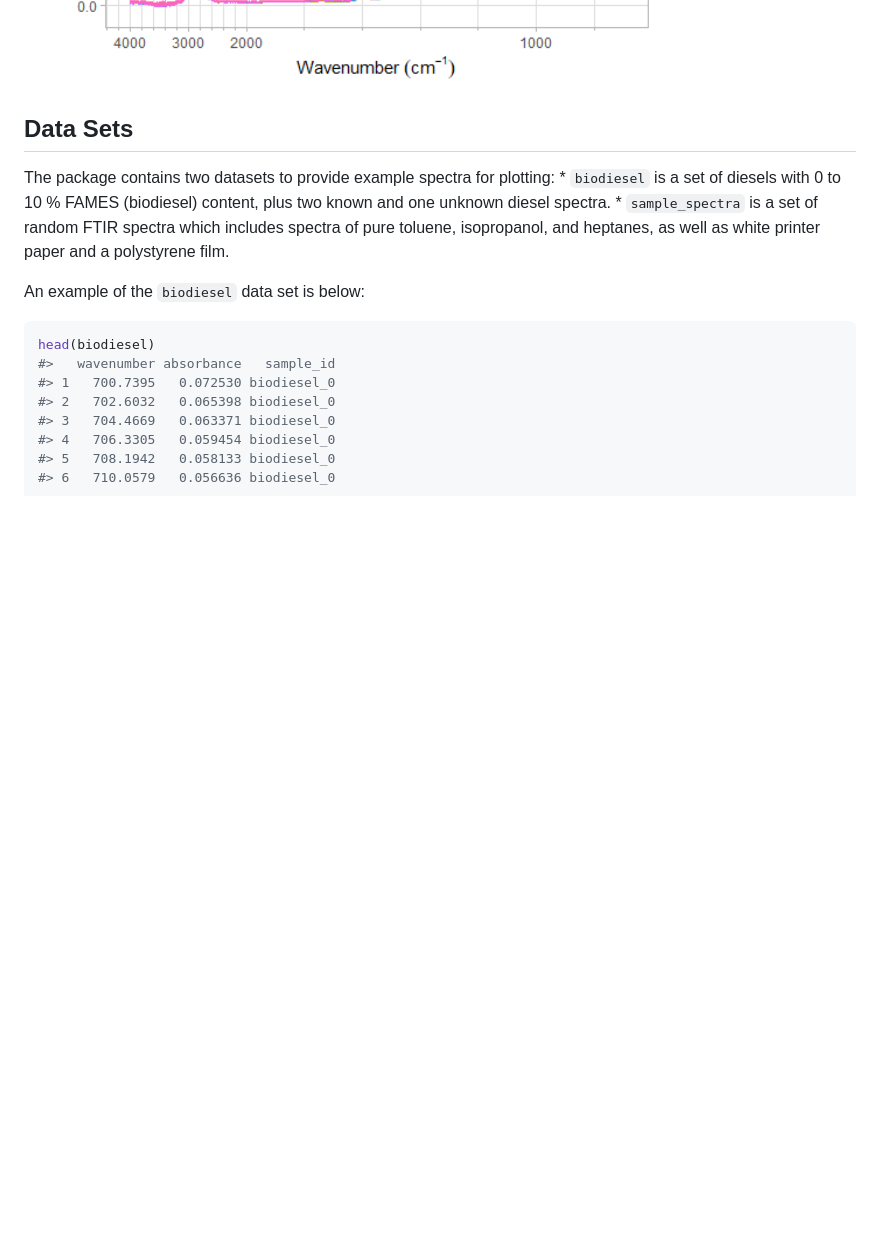
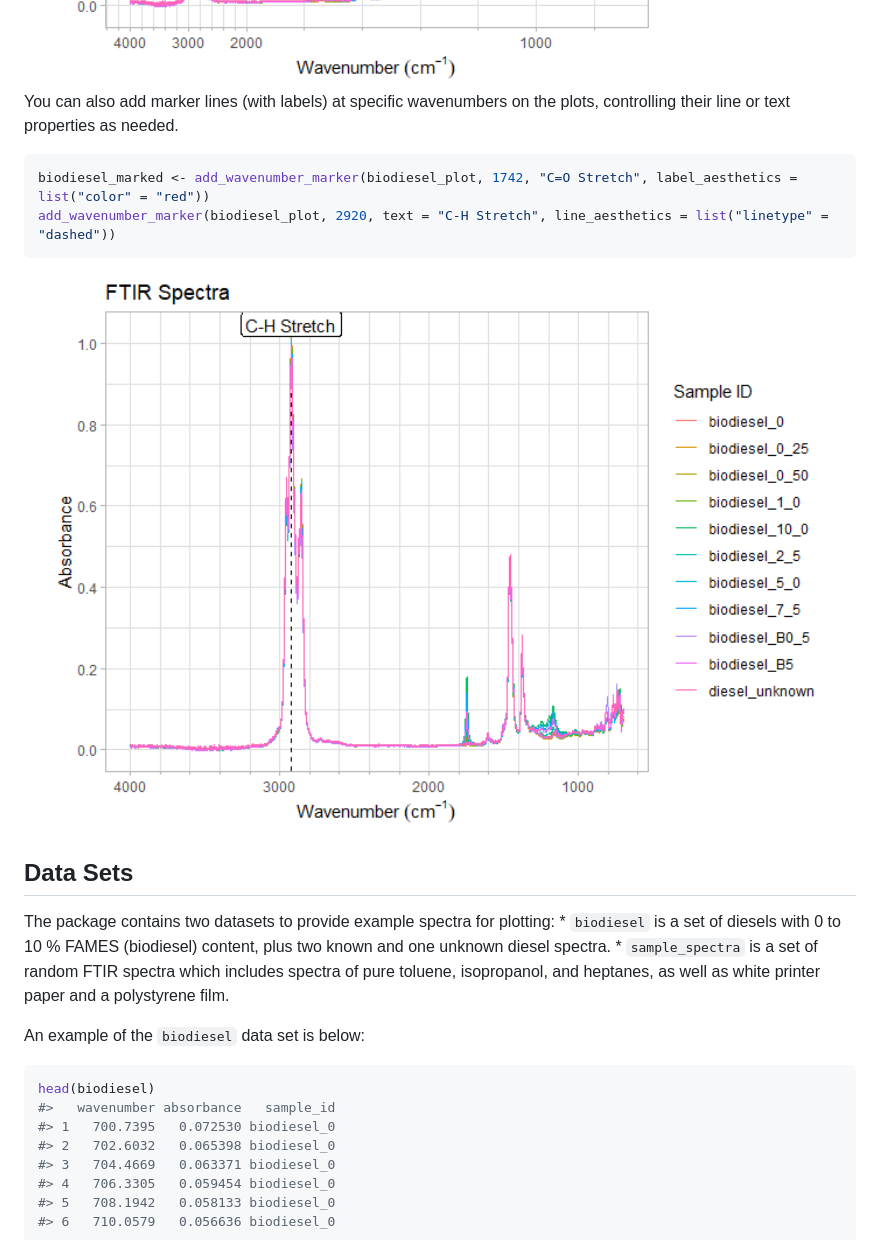
Before and after one commit to NRCan/PlotFTIR, a Markdown page: README.md, the part around the change printed below. Rendered like a GitHub page; pictures changed too: man/figures/README-biodiesel_labelled_en-1.png (added), man/figures/README-biodiesel_labelled_fr-1.png (added); blank space fills up the shorter version.

````diff
--- a/README.md
+++ b/README.md
@@ -69,6 +69,16 @@ compress_low_energy(biodiesel_plot, cutoff = 2000, compression_ratio = 5)
 ```
 
 <img src="man/figures/README-biodiesel_compress_en-1.png" width="100%" />
+
+You can also add marker lines (with labels) at specific wavenumbers on
+the plots, controlling their line or text properties as needed.
+
+``` r
+biodiesel_marked <- add_wavenumber_marker(biodiesel_plot, 1742, "C=O Stretch", label_aesthetics = list("color" = "red"))
+add_wavenumber_marker(biodiesel_plot, 2920, text = "C-H Stretch", line_aesthetics = list("linetype" = "dashed"))
+```
+
+<img src="man/figures/README-biodiesel_labelled_en-1.png" width="100%" />
 
 ## Data Sets
 
````
Also changed, not shown: other parts of README.md (+13 -2 lines), 12 other files.
